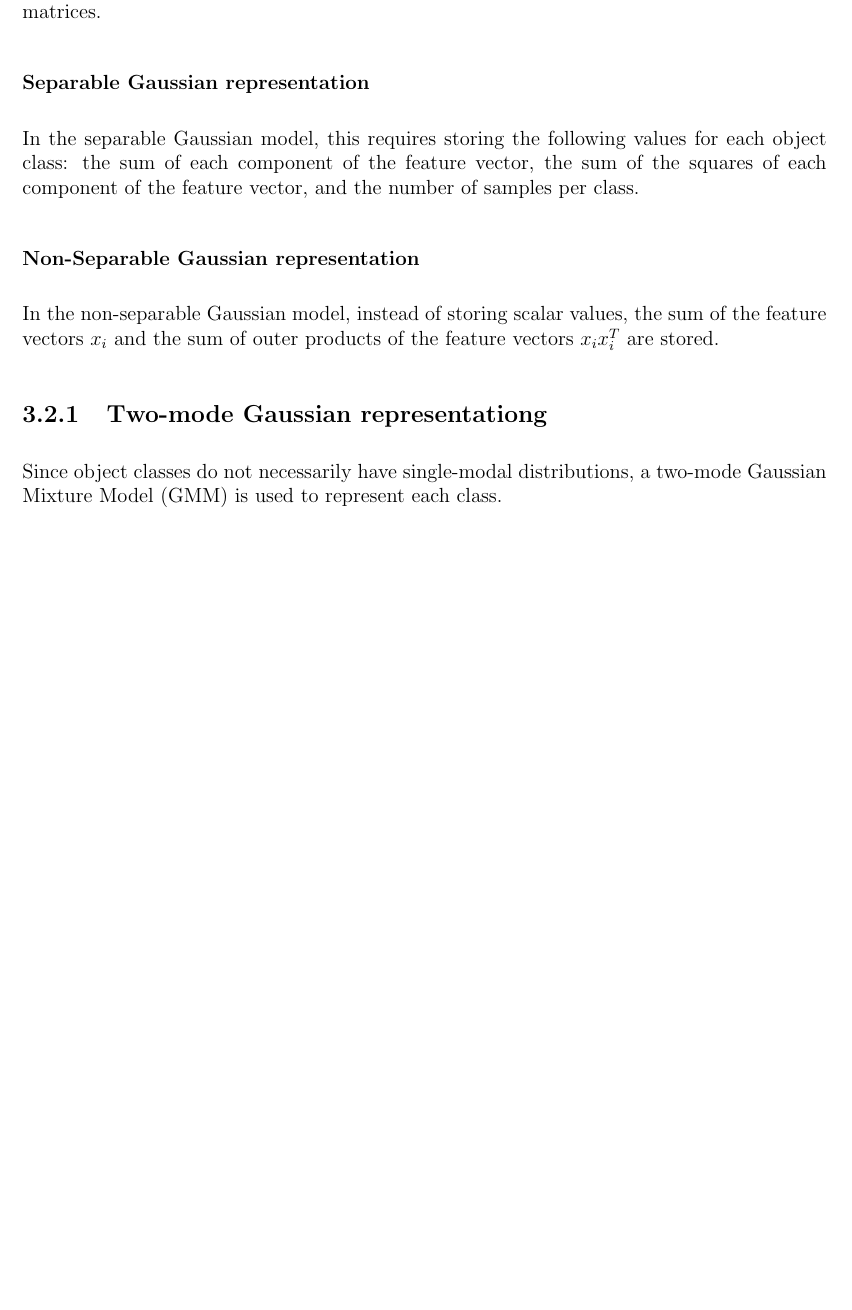
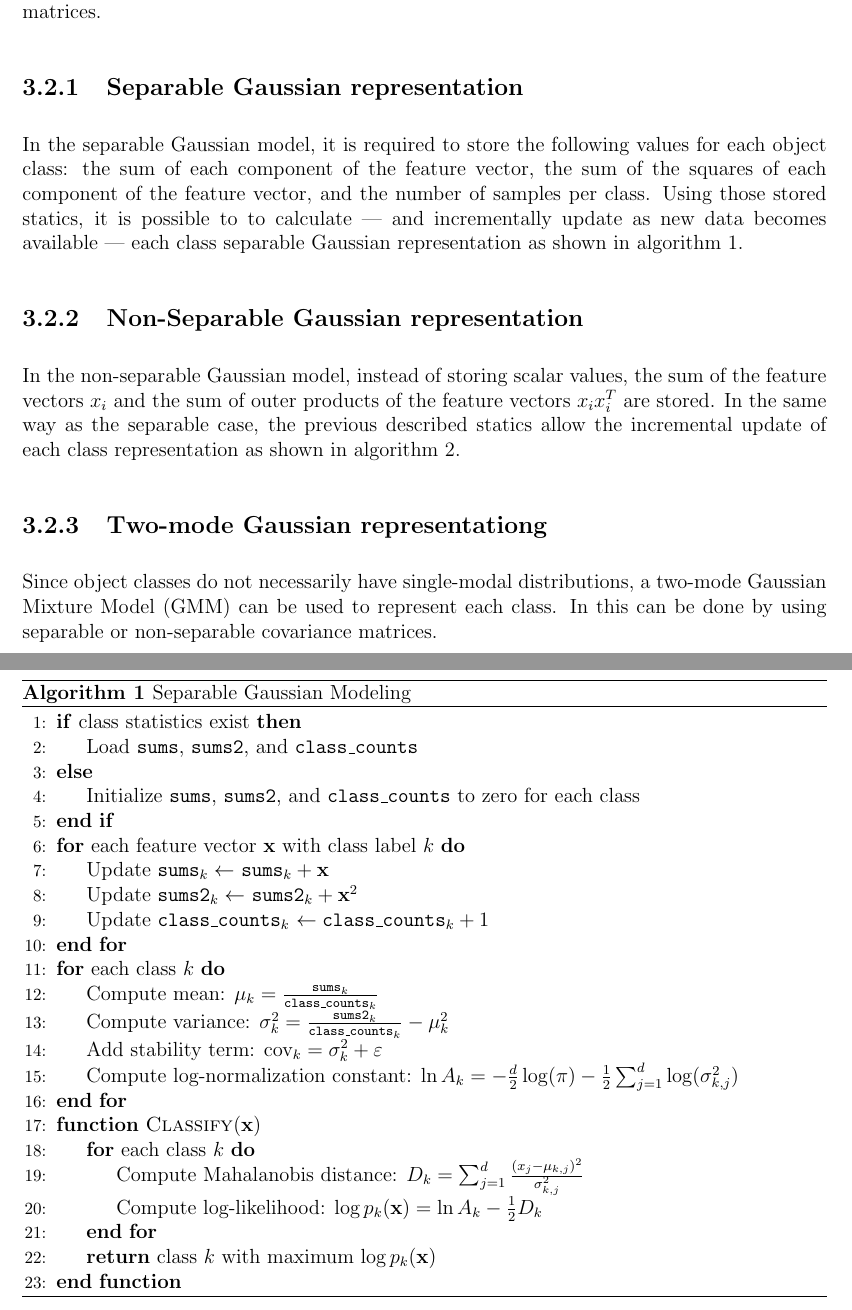
Before and after one commit to tnacho-23/Tesis, a LaTeX thesis (Manuscrito/main.tex, which reads Manuscrito/cap3_metodologia.tex): part of page 21 of 31 before the commit and two parts of pages 21 and 22 of 33 after it, the two joined at a grey line, cut so that both start at the same text, the shorter picture padded with empty space. Compiled offline with pdfLaTeX.

Commit message:
listo pal ramo?

```diff
--- a/Manuscrito/cap3_metodologia.tex
+++ b/Manuscrito/cap3_metodologia.tex
@@ -10,7 +10,41 @@ To validate the proposed concept, we employed a ViT-based foundation model [vit]
 Implementing a modular backbone within a continual learning framework mitigates catastrophic forgetting. By relying exclusively on generalized feature extraction and preventing updates to the backbone weights, the system maintains a stable representation across incremental tasks.
 \section{Gaussian representations using extracted embeddings} \label{gaussian_representation}
 Assuming each object class is single-modal and can therefore be represented by a Gaussian distribution, a single Gaussian representation is used for each class. Two variants are implemented: a separable Gaussian model, which assumes diagonal covariance matrices (e.g., the naive Bayes assumption), and a non-separable Gaussian model, which uses full covariance matrices.
-\subsubsection{Separable Gaussian representation}
-In the separable Gaussian model, this requires storing the following values for each object class: the sum of each component of the feature vector, the sum of the squares of each component of the feature vector, and the number of samples per class.
-\subsubsection{Non-Separable Gaussian representation}
-In the non-separable Gaussian model, instead of storing scalar values, the sum of the feature vectors $x_i$ and the sum of outer products of the feature vectors $x_ix_i^T$ are stored.
+\subsection{Separable Gaussian representation}
+In the separable Gaussian model, it is required to store the following values for each object class: the sum of each component of the feature vector, the sum of the squares of each component of the feature vector, and the number of samples per class. Using those stored statics, it is possible to to calculate --- and incrementally update as new data becomes available --- each class separable Gaussian representation as shown in algorithm \ref{alg:separable_gaussian_modeling}.
+
+\begin{algorithm}
+	\caption{Separable Gaussian Modeling}
+	\label{alg:separable_gaussian_modeling}
+	\begin{algorithmic}[1]
+		\If{class statistics exist}
+		\State Load \texttt{sums}, \texttt{sums2}, and \texttt{class\_counts}
+		\Else
+		\State Initialize \texttt{sums}, \texttt{sums2}, and \texttt{class\_counts} to zero for each class
+		\EndIf
+
+		\For{each feature vector $\mathbf{x}$ with class label $k$}
+		\State Update \texttt{sums}$_k \leftarrow$ \texttt{sums}$_k + \mathbf{x}$
+		\State Update \texttt{sums2}$_k \leftarrow$ \texttt{sums2}$_k + \mathbf{x}^2$
+		\State Update \texttt{class\_counts}$_k$ $\leftarrow \texttt{class\_counts}_k + 1$
+		\EndFor
+
+		\For{each class $k$}
+		\State Compute mean: $\mu_k = \frac{\texttt{sums}_k}{\texttt{class\_counts}_k}$
+		\State Compute variance: $\sigma_k^2 = \frac{\texttt{sums2}_k}{\texttt{class\_counts}_k} - \mu_k^2$
+		\State Add stability term: $\text{cov}_k = \sigma_k^2 + \epsilon$
+		\State Compute log-normalization constant: $\ln A_k = -\frac{d}{2} \log(\pi) - \frac{1}{2} \sum_{j=1}^d \log(\sigma_{k,j}^2)$
+		\EndFor
+
+		\Function{Classify}{$\mathbf{x}$}
+		\For{each class $k$}
+		\State Compute Mahalanobis distance: $D_k = \sum_{j=1}^d \frac{(x_j - \mu_{k,j})^2}{\sigma_{k,j}^2}$
+		\State Compute log-likelihood: $\log p_k(\mathbf{x}) = \ln A_k - \frac{1}{2} D_k$
+		\EndFor
+		\State \Return class $k$ with maximum $\log p_k(\mathbf{x})$
+		\EndFunction
+	\end{algorithmic}
+\end{algorithm}
+
+\subsection{Non-Separable Gaussian representation}
+In the non-separable Gaussian model, instead of storing scalar values, the sum of the feature vectors $x_i$ and the sum of outer products of the feature vectors $x_ix_i^T$ are stored. In the same way as the separable case, the previous described statics allow the incremental update of each class representation as shown in algorithm \ref{alg:non_separable_gaussian_modeling}.
@@ -17,5 +88,7 @@ In the non-separable Gaussian model, instead of storing scalar values, the sum o
+\end{algorithm}
 \subsection{Two-mode Gaussian representationg}
-Since object classes do not necessarily have single-modal distributions, a two-mode Gaussian Mixture Model (GMM) is used to represent each class.
+Since object classes do not necessarily have single-modal distributions, a two-mode Gaussian Mixture Model (GMM) can be used to represent each class. In this can be done by using separable or non-separable covariance matrices.
+
 \subsection{Up-to-four mode Gaussian representation with modality testing}
 Because the number of modes required to represent an object class is variable, the algorithm in Algorithm \ref{alg:GMM_training} is used to determine the necessary number of modes --- up to four modes in this case --- and, consequently, the number of Gaussians.
 
--- a/Manuscrito/main.tex
+++ b/Manuscrito/main.tex
@@ -4,7 +4,7 @@
 
 \depto{Departamento de Ingeniería Eléctrica}
 \author{Ignacio Romero Aravena}
-\title{Continual Learning for Object Classification using Gaussian Modeling (Preliminary title)}
+\title{Gaussian class-representation can overcome catastrophic forgetting in object classification}
 
 % incluir ambos comandos para una doble titulación
 %  o quitar el comando que no aplica
```
Also changed, not shown: Manuscrito/cap2_marco.tex (+2 -0 lines), Manuscrito/cap4_resultados.tex (+2 -1 lines), Manuscrito/cap3_metodologia.tex (48 more changed lines).
